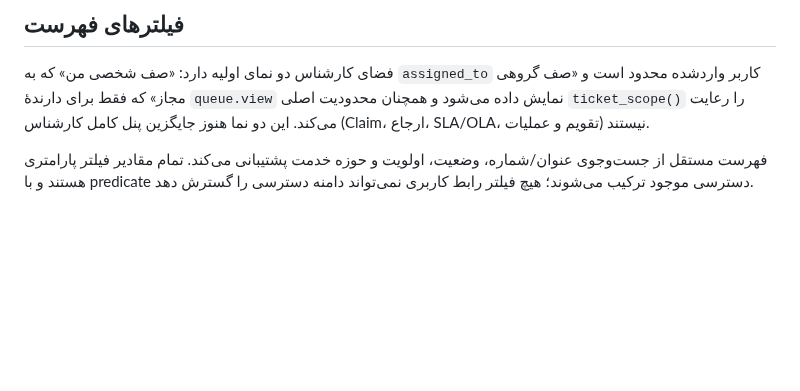
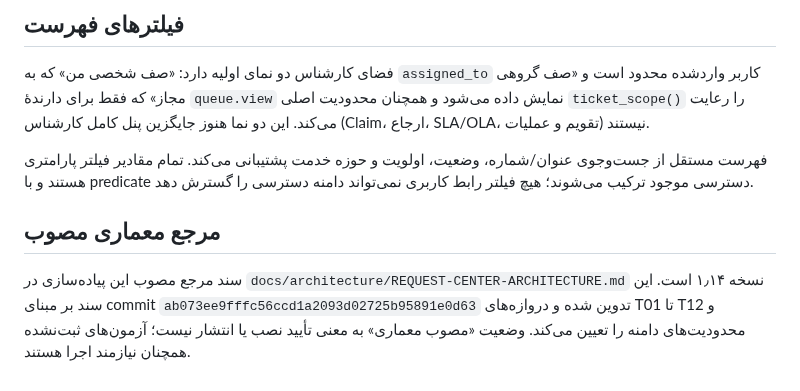
Before and after one commit to alirezarahimy-code/ticket, a Markdown page: modules/request-center/README.md, the part around the change. Rendered like a GitHub page; blank space fills up the shorter version.

Commit message:
docs(request-center): link implementation guide to approved architecture v1.14

```diff
--- a/modules/request-center/README.md
+++ b/modules/request-center/README.md
@@ -51,3 +51,6 @@
 فضای کارشناس دو نمای اولیه دارد: «صف شخصی من» که به `assigned_to` کاربر واردشده محدود است و «صف گروهی مجاز» که فقط برای دارندهٔ `queue.view` نمایش داده می‌شود و همچنان محدودیت اصلی `ticket_scope()` را رعایت می‌کند. این دو نما هنوز جایگزین پنل کامل کارشناس (Claim، ارجاع، SLA/OLA، تقویم و عملیات) نیستند.
 
 فهرست مستقل از جست‌وجوی عنوان/شماره، وضعیت، اولویت و حوزه خدمت پشتیبانی می‌کند. تمام مقادیر فیلتر پارامتری هستند و با predicate دسترسی موجود ترکیب می‌شوند؛ هیچ فیلتر رابط کاربری نمی‌تواند دامنه دسترسی را گسترش دهد.
+
+## مرجع معماری مصوب
+سند مرجع مصوب این پیاده‌سازی در `docs/architecture/REQUEST-CENTER-ARCHITECTURE.md` نسخه ۱٫۱۴ است. این سند بر مبنای commit `ab073ee9fffc56ccd1a2093d02725b95891e0d63` تدوین شده و دروازه‌های T01 تا T12 و محدودیت‌های دامنه را تعیین می‌کند. وضعیت «مصوب معماری» به معنی تأیید نصب یا انتشار نیست؛ آزمون‌های ثبت‌نشده همچنان نیازمند اجرا هستند.
```
